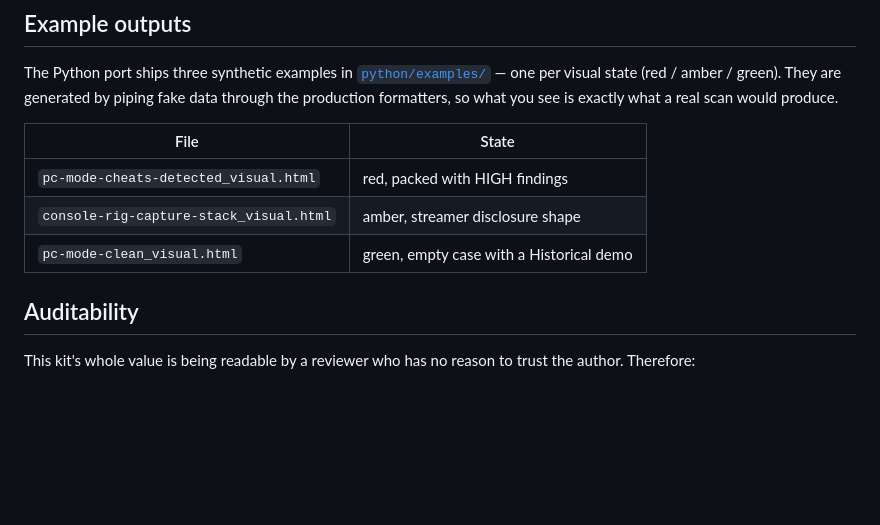
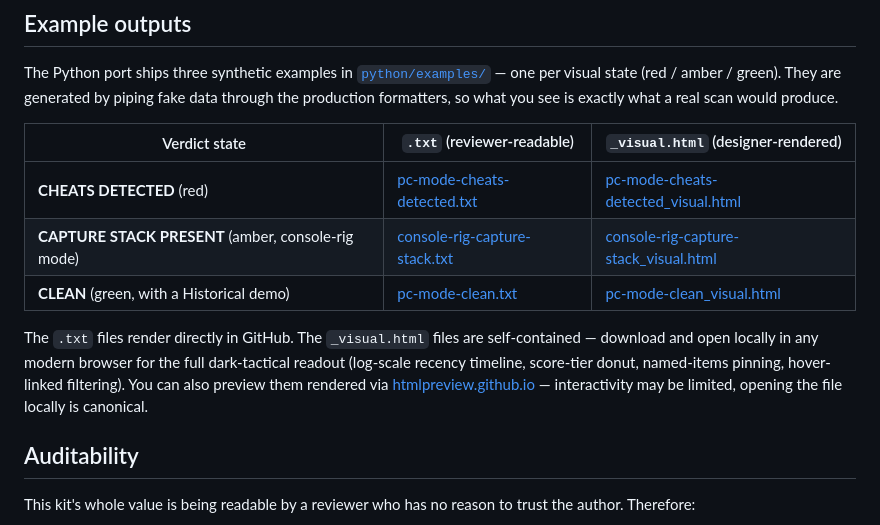
Before and after one commit to Sutaigne/alibi, a Markdown page: README.md, the part around the change. Drawn GitHub-style; blank space fills up the shorter version.

Commit message:
README: link the three example reports for one-click preview
Adds direct links to the .txt and _visual.html in python/examples/ plus
an htmlpreview.github.io fallback for the rendered HTML so reviewers can
see the visual identity without cloning.

Co-Authored-By: Claude Opus 4.7 (1M context) <noreply@anthropic.com>

```diff
--- a/README.md
+++ b/README.md
@@ -64,11 +64,13 @@ Python 3.10+ required. Pure stdlib (except an opt-in `urllib` call to [loldriver
 
 The Python port ships three synthetic examples in [`python/examples/`](./python/examples) — one per visual state (red / amber / green). They are generated by piping fake data through the production formatters, so what you see is exactly what a real scan would produce.
 
-| File | State |
-|---|---|
-| `pc-mode-cheats-detected_visual.html` | red, packed with HIGH findings |
-| `console-rig-capture-stack_visual.html` | amber, streamer disclosure shape |
-| `pc-mode-clean_visual.html` | green, empty case with a Historical demo |
+| Verdict state | `.txt` (reviewer-readable) | `_visual.html` (designer-rendered) |
+|---|---|---|
+| **CHEATS DETECTED** (red) | [pc-mode-cheats-detected.txt](./python/examples/pc-mode-cheats-detected.txt) | [pc-mode-cheats-detected_visual.html](./python/examples/pc-mode-cheats-detected_visual.html) |
+| **CAPTURE STACK PRESENT** (amber, console-rig mode) | [console-rig-capture-stack.txt](./python/examples/console-rig-capture-stack.txt) | [console-rig-capture-stack_visual.html](./python/examples/console-rig-capture-stack_visual.html) |
+| **CLEAN** (green, with a Historical demo) | [pc-mode-clean.txt](./python/examples/pc-mode-clean.txt) | [pc-mode-clean_visual.html](./python/examples/pc-mode-clean_visual.html) |
+
+The `.txt` files render directly in GitHub. The `_visual.html` files are self-contained — download and open locally in any modern browser for the full dark-tactical readout (log-scale recency timeline, score-tier donut, named-items pinning, hover-linked filtering). You can also preview them rendered via [htmlpreview.github.io](https://htmlpreview.github.io/?https://github.com/Sutaigne/pc-check/blob/main/python/examples/pc-mode-cheats-detected_visual.html) — interactivity may be limited, opening the file locally is canonical.
 
 ## Auditability
 
```
